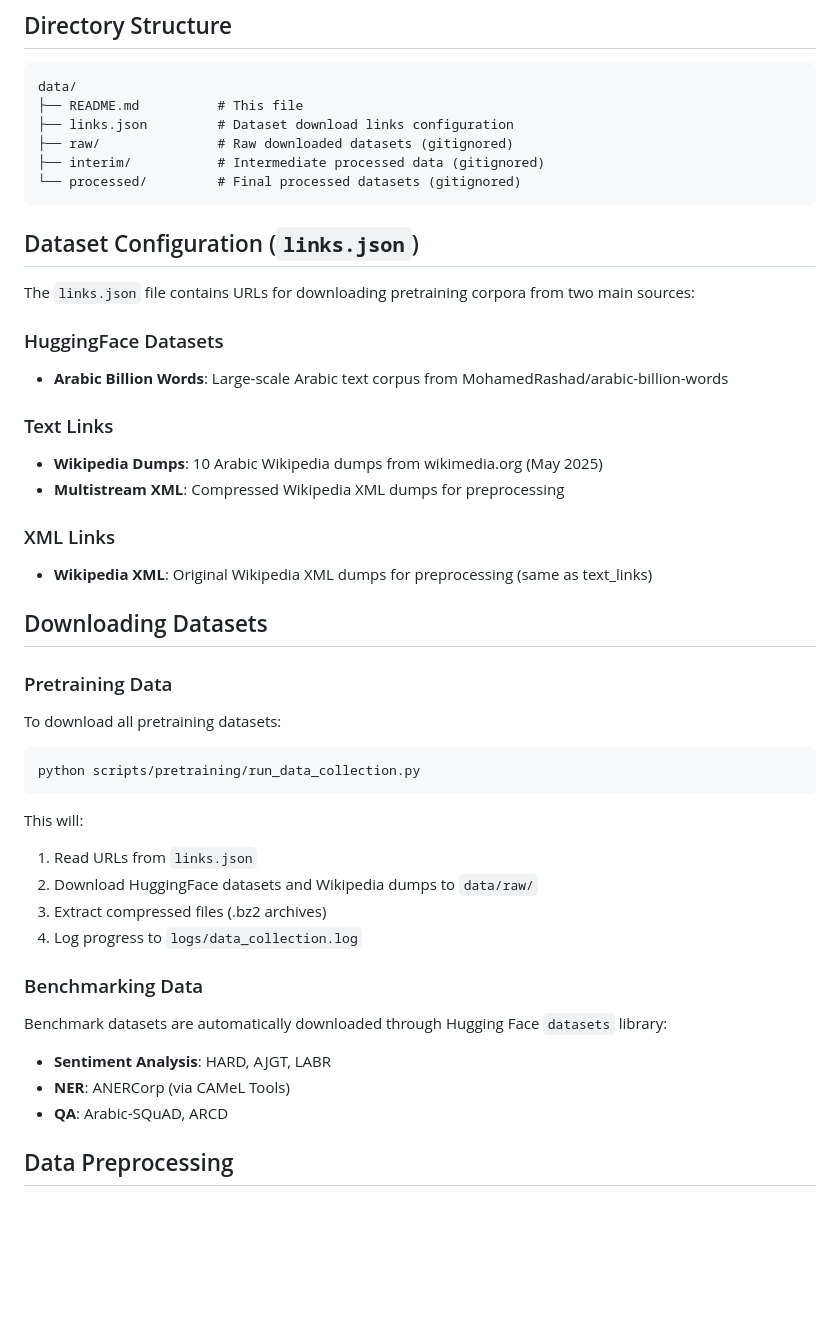
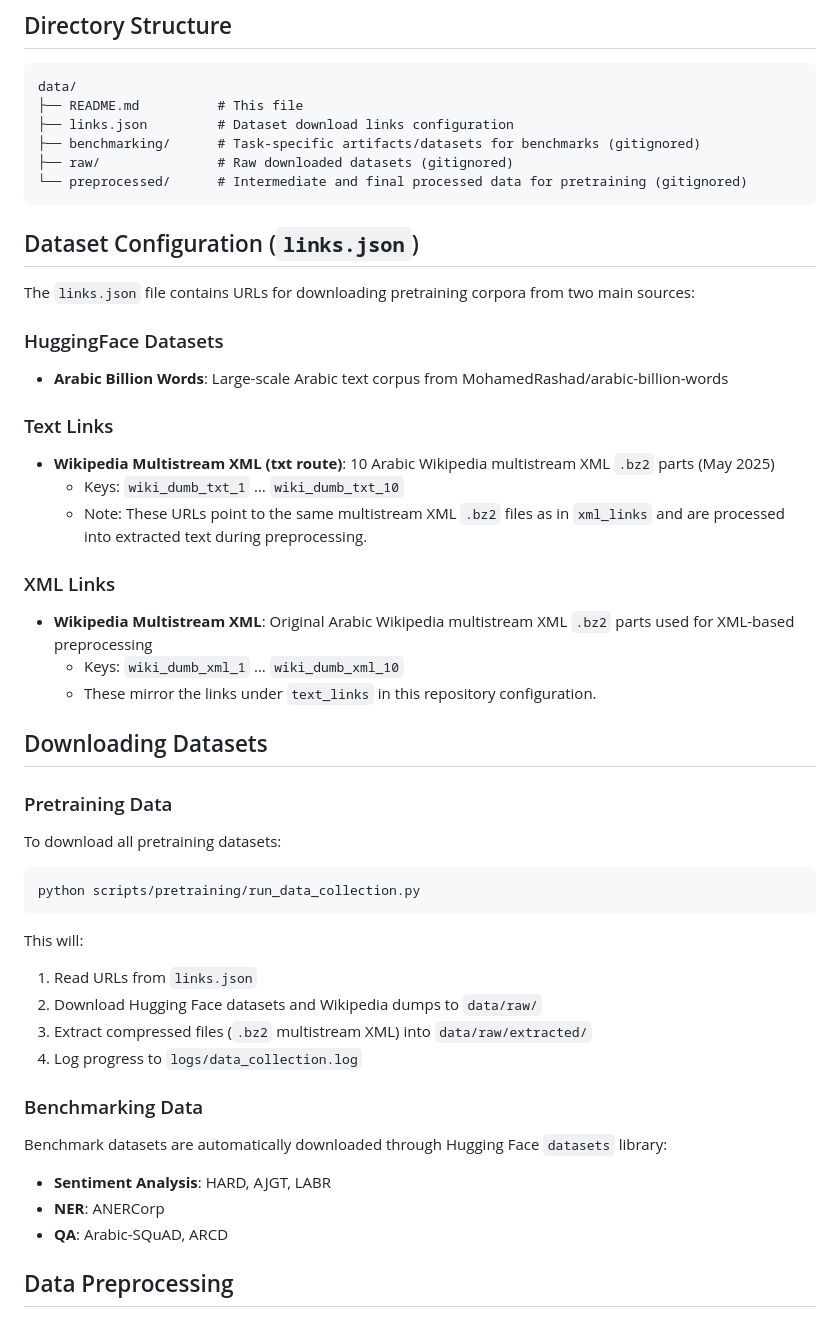
Before and after one commit to giza-data-team/ModernAraBERT, a Markdown page: data/README.md, the part around one of its changes. Rendered like a GitHub page; blank space fills up the shorter version.

````diff
--- a/data/README.md
+++ b/data/README.md
@@ -8,9 +8,9 @@ This directory contains dataset configuration and download scripts for ModernAra
 data/
 ├── README.md          # This file
 ├── links.json         # Dataset download links configuration
+├── benchmarking/      # Task-specific artifacts/datasets for benchmarks (gitignored)
 ├── raw/               # Raw downloaded datasets (gitignored)
-├── interim/           # Intermediate processed data (gitignored)
-└── processed/         # Final processed datasets (gitignored)
+└── preprocessed/      # Intermediate and final processed data for pretraining (gitignored)
 ```
 
 ## Dataset Configuration (`links.json`)
@@ -23,12 +23,15 @@ The `links.json` file contains URLs for downloading pretraining corpora from two
 
 ### Text Links
 
-- **Wikipedia Dumps**: 10 Arabic Wikipedia dumps from wikimedia.org (May 2025)
-- **Multistream XML**: Compressed Wikipedia XML dumps for preprocessing
+- **Wikipedia Multistream XML (txt route)**: 10 Arabic Wikipedia multistream XML `.bz2` parts (May 2025)
+  - Keys: `wiki_dumb_txt_1` … `wiki_dumb_txt_10`
+  - Note: These URLs point to the same multistream XML `.bz2` files as in `xml_links` and are processed into extracted text during preprocessing.
 
 ### XML Links
 
-- **Wikipedia XML**: Original Wikipedia XML dumps for preprocessing (same as text_links)
+- **Wikipedia Multistream XML**: Original Arabic Wikipedia multistream XML `.bz2` parts used for XML-based preprocessing
+  - Keys: `wiki_dumb_xml_1` … `wiki_dumb_xml_10`
+  - These mirror the links under `text_links` in this repository configuration.
 
 ## Downloading Datasets
 
@@ -43,8 +46,8 @@ python scripts/pretraining/run_data_collection.py
 This will:
 
 1. Read URLs from `links.json`
-2. Download HuggingFace datasets and Wikipedia dumps to `data/raw/`
-3. Extract compressed files (.bz2 archives)
+2. Download Hugging Face datasets and Wikipedia dumps to `data/raw/`
+3. Extract compressed files (`.bz2` multistream XML) into `data/raw/extracted/`
 4. Log progress to `logs/data_collection.log`
 
 ### Benchmarking Data
@@ -52,7 +55,7 @@ This will:
 Benchmark datasets are automatically downloaded through Hugging Face `datasets` library:
 
 - **Sentiment Analysis**: HARD, AJGT, LABR
-- **NER**: ANERCorp (via CAMeL Tools)
+- **NER**: ANERCorp
 - **QA**: Arabic-SQuAD, ARCD
 
 ## Data Preprocessing
````
Also changed, not shown: other parts of data/README.md (+45 -72 lines).
